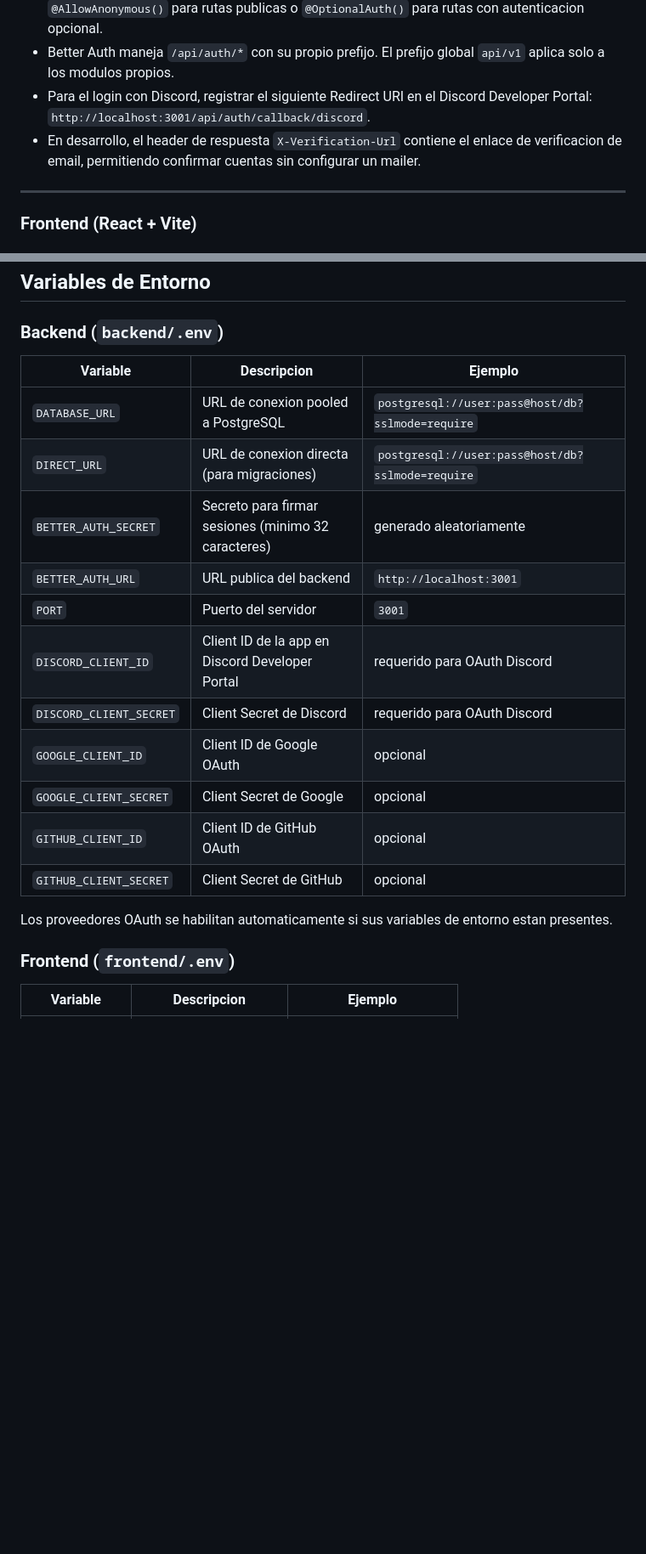
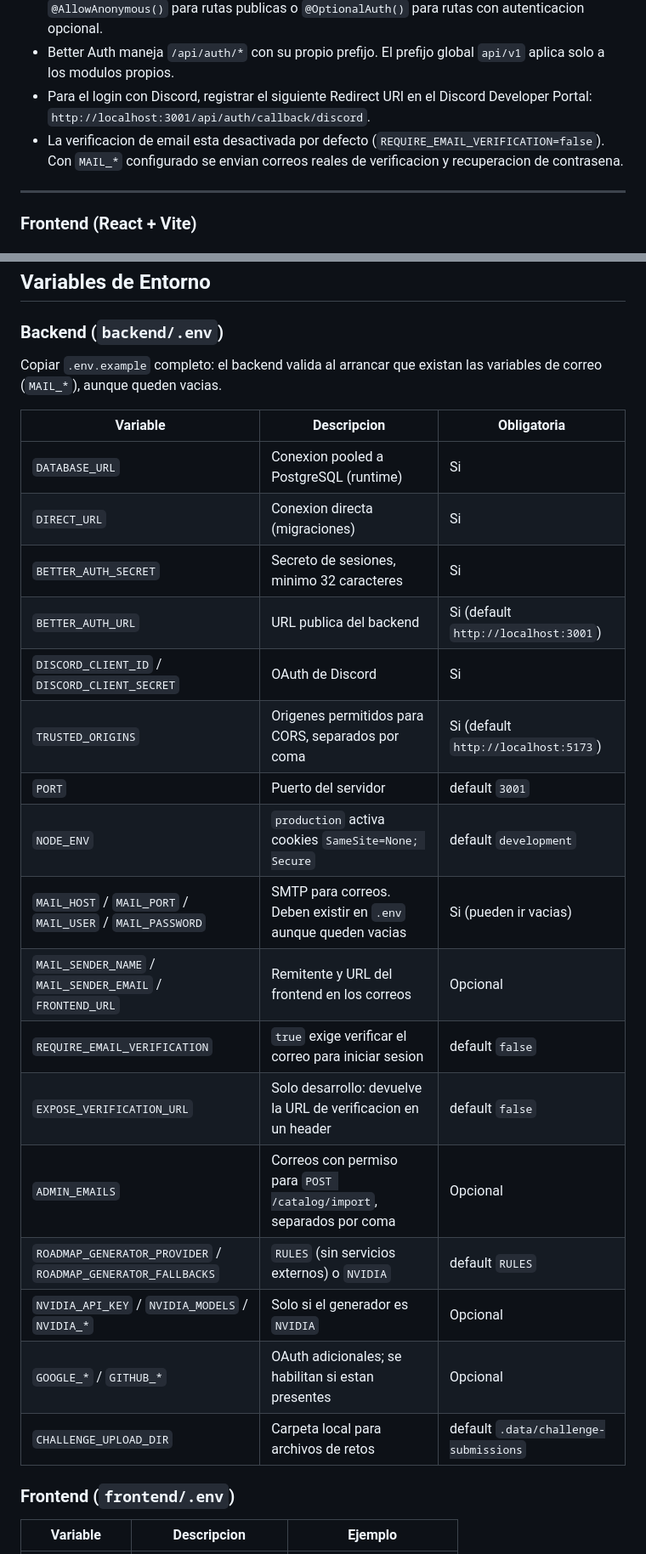
Before and after one commit to CARLOSBA90/team-baymax-code-quest-2026, a Markdown page: README.md, 2 parts joined by grey strips. Shown at 85% size. Drawn GitHub-style; blank space fills up the shorter version.

Commit message:
docs: pasos obligatorios para levantar el proyecto y variables actualizadas

```diff
--- a/README.md
+++ b/README.md
@@ -282,7 +331,7 @@ curl http://localhost:3001/api/v1/health
 - **AuthModule** instala un guard global: todo endpoint nuevo queda protegido por defecto. Usar `@AllowAnonymous()` para rutas publicas o `@OptionalAuth()` para rutas con autenticacion opcional.
 - Better Auth maneja `/api/auth/*` con su propio prefijo. El prefijo global `api/v1` aplica solo a los modulos propios.
 - Para el login con Discord, registrar el siguiente Redirect URI en el Discord Developer Portal: `http://localhost:3001/api/auth/callback/discord`.
-- En desarrollo, el header de respuesta `X-Verification-Url` contiene el enlace de verificacion de email, permitiendo confirmar cuentas sin configurar un mailer.
+- La verificacion de email esta desactivada por defecto (`REQUIRE_EMAIL_VERIFICATION=false`). Con `MAIL_*` configurado se envian correos reales de verificacion y recuperacion de contrasena.
 
 ---
 
@@ -339,21 +388,27 @@ La aplicacion queda disponible en `http://localhost:5173`.
 
 ### Backend (`backend/.env`)
 
-| Variable | Descripcion | Ejemplo |
-|----------|-------------|---------|
-| `DATABASE_URL` | URL de conexion pooled a PostgreSQL | `postgresql://user:pass@host/db?sslmode=require` |
-| `DIRECT_URL` | URL de conexion directa (para migraciones) | `postgresql://user:pass@host/db?sslmode=require` |
-| `BETTER_AUTH_SECRET` | Secreto para firmar sesiones (minimo 32 caracteres) | generado aleatoriamente |
-| `BETTER_AUTH_URL` | URL publica del backend | `http://localhost:3001` |
-| `PORT` | Puerto del servidor | `3001` |
-| `DISCORD_CLIENT_ID` | Client ID de la app en Discord Developer Portal | requerido para OAuth Discord |
-| `DISCORD_CLIENT_SECRET` | Client Secret de Discord | requerido para OAuth Discord |
-| `GOOGLE_CLIENT_ID` | Client ID de Google OAuth | opcional |
-| `GOOGLE_CLIENT_SECRET` | Client Secret de Google | opcional |
-| `GITHUB_CLIENT_ID` | Client ID de GitHub OAuth | opcional |
-| `GITHUB_CLIENT_SECRET` | Client Secret de GitHub | opcional |
+Copiar `.env.example` completo: el backend valida al arrancar que existan las variables de correo (`MAIL_*`), aunque queden vacias.
 
-Los proveedores OAuth se habilitan automaticamente si sus variables de entorno estan presentes.
+| Variable | Descripcion | Obligatoria |
+|----------|-------------|-------------|
+| `DATABASE_URL` | Conexion pooled a PostgreSQL (runtime) | Si |
+| `DIRECT_URL` | Conexion directa (migraciones) | Si |
+| `BETTER_AUTH_SECRET` | Secreto de sesiones, minimo 32 caracteres | Si |
+| `BETTER_AUTH_URL` | URL publica del backend | Si (default `http://localhost:3001`) |
+| `DISCORD_CLIENT_ID` / `DISCORD_CLIENT_SECRET` | OAuth de Discord | Si |
+| `TRUSTED_ORIGINS` | Origenes permitidos para CORS, separados por coma | Si (default `http://localhost:5173`) |
+| `PORT` | Puerto del servidor | default `3001` |
+| `NODE_ENV` | `production` activa cookies `SameSite=None; Secure` | default `development` |
+| `MAIL_HOST` / `MAIL_PORT` / `MAIL_USER` / `MAIL_PASSWORD` | SMTP para correos. Deben existir en `.env` aunque queden vacias | Si (pueden ir vacias) |
+| `MAIL_SENDER_NAME` / `MAIL_SENDER_EMAIL` / `FRONTEND_URL` | Remitente y URL del frontend en los correos | Opcional |
+| `REQUIRE_EMAIL_VERIFICATION` | `true` exige verificar el correo para iniciar sesion | default `false` |
+| `EXPOSE_VERIFICATION_URL` | Solo desarrollo: devuelve la URL de verificacion en un header | default `false` |
+| `ADMIN_EMAILS` | Correos con permiso para `POST /catalog/import`, separados por coma | Opcional |
+| `ROADMAP_GENERATOR_PROVIDER` / `ROADMAP_GENERATOR_FALLBACKS` | `RULES` (sin servicios externos) o `NVIDIA` | default `RULES` |
+| `NVIDIA_API_KEY` / `NVIDIA_MODELS` / `NVIDIA_*` | Solo si el generador es `NVIDIA` | Opcional |
+| `GOOGLE_*` / `GITHUB_*` | OAuth adicionales; se habilitan si estan presentes | Opcional |
+| `CHALLENGE_UPLOAD_DIR` | Carpeta local para archivos de retos | default `.data/challenge-submissions` |
 
 ### Frontend (`frontend/.env`)
 
```
Also changed, not shown: other parts of README.md (+50 -1 lines).
